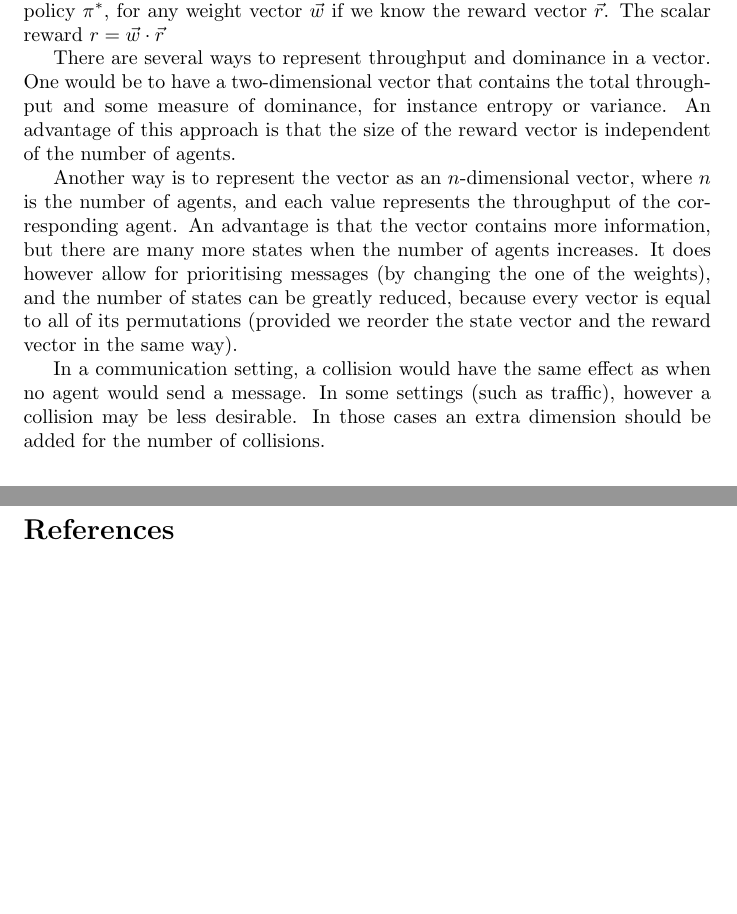
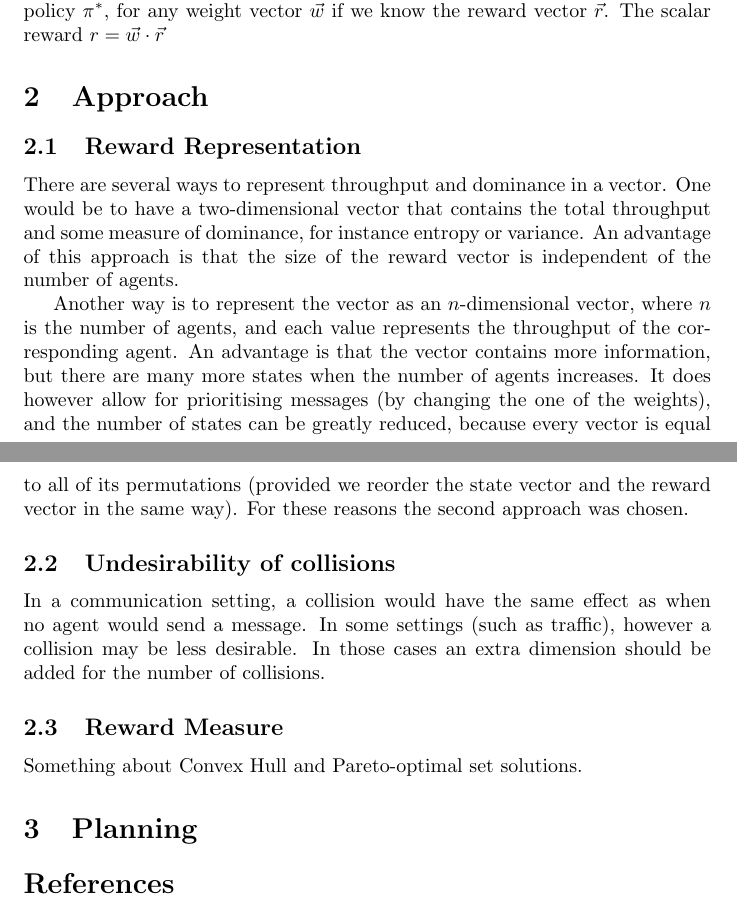
Before and after one commit to chielk/DyPMOB, a LaTeX document (description.tex): two parts of pages 1 and 2 of 2, joined at a grey line, cut so that both start at the same text, the shorter picture padded with empty space. Compiled offline with pdfLaTeX.

Commit message:
more text

```diff
--- a/description.tex
+++ b/description.tex
@@ -17,15 +17,21 @@ with a Multi-Dimensional Reward}
 		time-step an agent $i$ with an empty buffer may get a new message with
 		probability $p_i(m)$.
 		One of the goals is to optimise the total throughput of all the agents.
-		This problem has been solved for POMDPs \cite{ooi1996decentralized}, but in this case we would
-		also like to avoid dominance of a single agent over the channel.
-		By representing the reward as a vector, we can calculate the optimal
-		policy $\pi^*$, for any weight vector $\vec{w}$ if we know the reward
-		vector $\vec{r}$. The scalar reward $r = \vec{w} \cdot \vec{r}$
+		This problem has been solved for POMDPs \cite{ooi1996decentralized}, but
+		in this case we would also like to avoid dominance of a single agent over
+		the channel.  By representing the reward as a vector, we can calculate
+		the optimal policy $\pi^*$, for any weight vector $\vec{w}$ if we know
+		the reward vector $\vec{r}$. The scalar reward $r = \vec{w} \cdot
+		\vec{r}$
+	% section task_description (end)
 
-		There are several ways to represent throughput and dominance in a
-		vector. One would be to have a two-dimensional vector that contains the
-		total throughput and some measure of dominance, for instance entropy or
+	\section{Approach}
+	\label{sec:approach}
+		\subsection{Reward Representation}
+		\label{sub:reward_representation}
+		There are several ways to represent throughput and dominance in a vector.
+		One would be to have a two-dimensional vector that contains the total
+		throughput and some measure of dominance, for instance entropy or
 		variance. An advantage of this approach is that the size of the reward
 		vector is independent of the number of agents.
 
@@ -38,11 +44,21 @@ with a Multi-Dimensional Reward}
 		reduced, because every vector is equal to all of its permutations
 		(provided we reorder the state vector and the reward vector in the same
 		way).
+		For these reasons the second approach was chosen.
+		% subsection reward_representation (end)
 
+		\subsection{Undesirability of collisions}
+		\label{sub:undesirability_of_collisions}
 		In a communication setting, a collision would have the same effect as
 		when no agent would send a message. In some settings (such as traffic),
 		however a collision may be less desirable. In those cases an extra
 		dimension should be added for the number of collisions.
-	% section task_description (end)
-		\bibliographystyle{apalike}
-		\bibliography{references}
+		% subsection undesirability_of_collisions (end)
+
+		\subsection{Reward Measure}
+		\label{sub:reward_measure}
+		Something about Convex Hull and Pareto-optimal set solutions.
+		% subsection reward_measure (end)
+	% section approach (end)
+
+	\section{Planning}
```
Also changed, not shown: references.bib (+11 -0 lines), description.tex (6 more changed lines).
